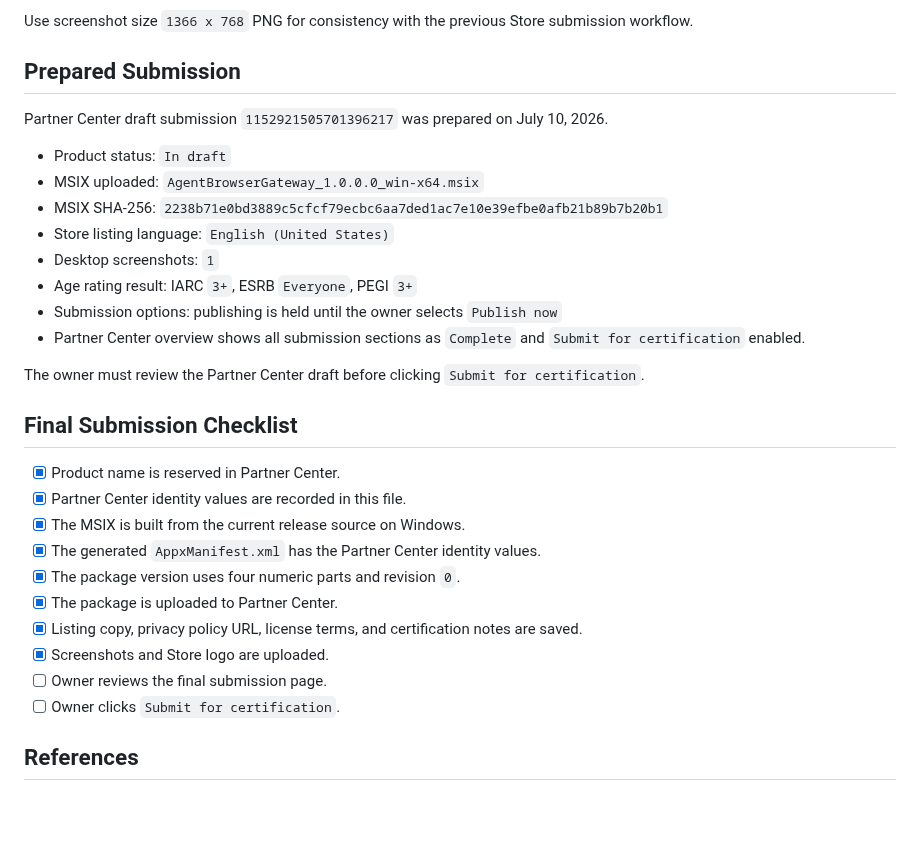
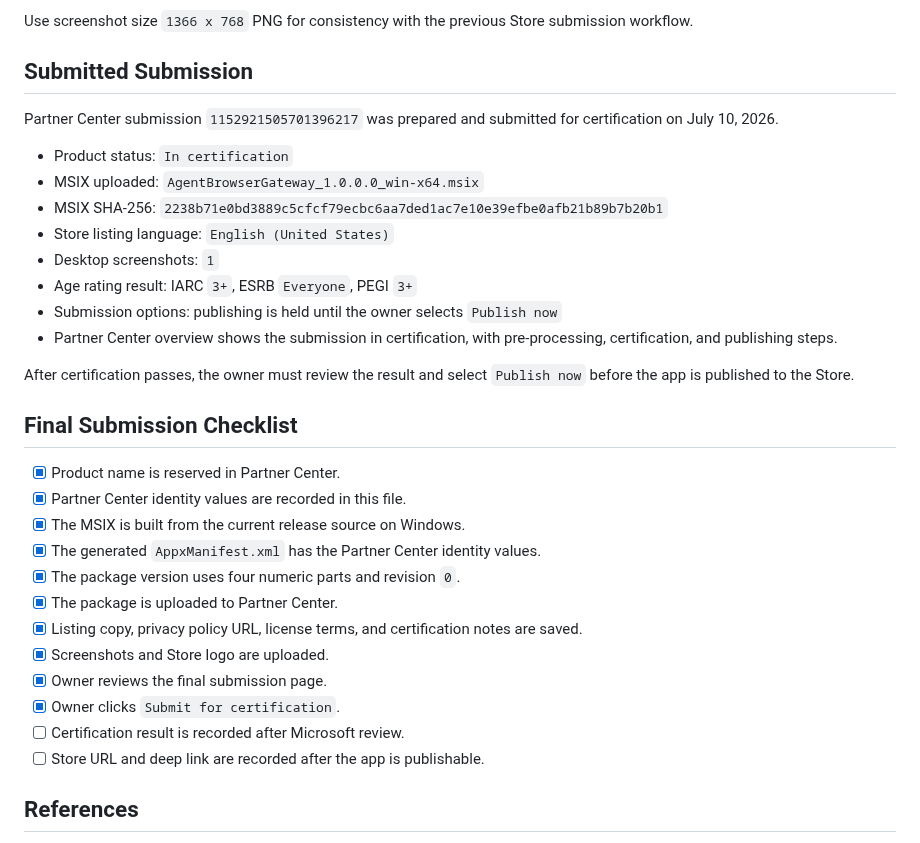
Before and after one commit to arcmanagement/agent-browser-gateway, a Markdown page: docs/store-submission.md, the part around the change. GitHub-like rendering; blank space fills up the shorter version.

Commit message:
Record Store certification submission

```diff
--- a/docs/store-submission.md
+++ b/docs/store-submission.md
@@ -150,11 +150,12 @@ Required before final submission:
 
 Use screenshot size `1366 x 768` PNG for consistency with the previous Store submission workflow.
 
-## Prepared Submission
+## Submitted Submission
 
-Partner Center draft submission `1152921505701396217` was prepared on July 10, 2026.
+Partner Center submission `1152921505701396217` was prepared and submitted for certification on
+July 10, 2026.
 
-- Product status: `In draft`
+- Product status: `In certification`
 - MSIX uploaded: `AgentBrowserGateway_1.0.0.0_win-x64.msix`
 - MSIX SHA-256:
   `2238b71e0bd3889c5cfcf79ecbc6aa7ded1ac7e10e39efbe0afb21b89b7b20b1`
@@ -162,10 +163,11 @@ Partner Center draft submission `1152921505701396217` was prepared on July 10, 2
 - Desktop screenshots: `1`
 - Age rating result: IARC `3+`, ESRB `Everyone`, PEGI `3+`
 - Submission options: publishing is held until the owner selects `Publish now`
-- Partner Center overview shows all submission sections as `Complete` and `Submit for certification`
-  enabled.
+- Partner Center overview shows the submission in certification, with pre-processing,
+  certification, and publishing steps.
 
-The owner must review the Partner Center draft before clicking `Submit for certification`.
+After certification passes, the owner must review the result and select `Publish now` before the
+app is published to the Store.
 
 ## Final Submission Checklist
 
@@ -177,8 +179,10 @@ The owner must review the Partner Center draft before clicking `Submit for certi
 - [x] The package is uploaded to Partner Center.
 - [x] Listing copy, privacy policy URL, license terms, and certification notes are saved.
 - [x] Screenshots and Store logo are uploaded.
-- [ ] Owner reviews the final submission page.
-- [ ] Owner clicks `Submit for certification`.
+- [x] Owner reviews the final submission page.
+- [x] Owner clicks `Submit for certification`.
+- [ ] Certification result is recorded after Microsoft review.
+- [ ] Store URL and deep link are recorded after the app is publishable.
 
 ## References
 
```
